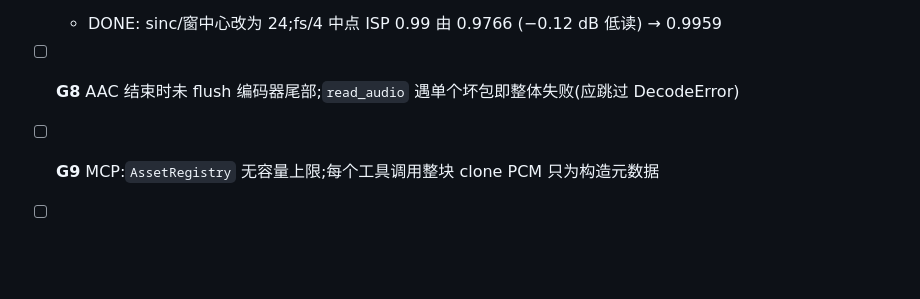
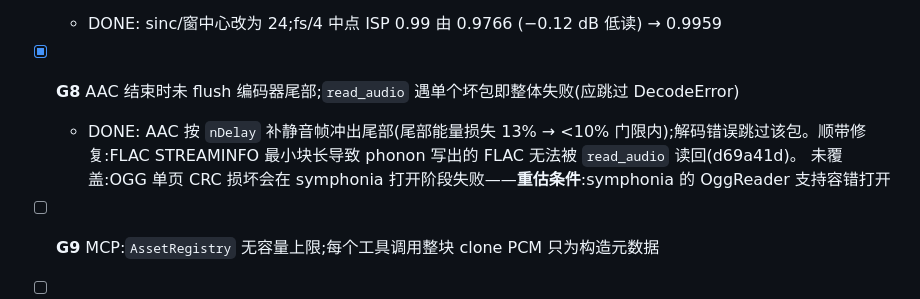
Before and after one commit to yuxuetr/phonon, a Markdown page: Todos.md, the part around the change. GitHub-like rendering; blank space fills up the shorter version.

Commit message:
docs(todos): mark G8 done

```diff
--- a/Todos.md
+++ b/Todos.md
@@ -133,6 +133,8 @@
   - DONE: 单个预分配 Vec 内追加 + 原地交叉淡化(与旧实现逐样本对拍);`synthesize_segments()` 供两个入口共用并发合成
 - [x] **G7** LUFS 真峰值相位偏移(0.375/0.625/0.875 → 0.25/0.5/0.75)
   - DONE: sinc/窗中心改为 24;fs/4 中点 ISP 0.99 由 0.9766 (−0.12 dB 低读) → 0.9959
-- [ ] **G8** AAC 结束时未 flush 编码器尾部;`read_audio` 遇单个坏包即整体失败(应跳过 DecodeError)
+- [x] **G8** AAC 结束时未 flush 编码器尾部;`read_audio` 遇单个坏包即整体失败(应跳过 DecodeError)
+  - DONE: AAC 按 `nDelay` 补静音帧冲出尾部(尾部能量损失 13% → <10% 门限内);解码错误跳过该包。顺带修复:FLAC STREAMINFO 最小块长导致 phonon 写出的 FLAC 无法被 `read_audio` 读回(d69a41d)。
+    未覆盖:OGG 单页 CRC 损坏会在 symphonia 打开阶段失败——**重估条件**:symphonia 的 OggReader 支持容错打开
 - [ ] **G9** MCP:`AssetRegistry` 无容量上限;每个工具调用整块 clone PCM 只为构造元数据
 - [ ] **G10** Replicate 轮询 / 下载未检查 HTTP 状态码;ElevenLabs `voice_id` 未转义直接拼进 URL
```
